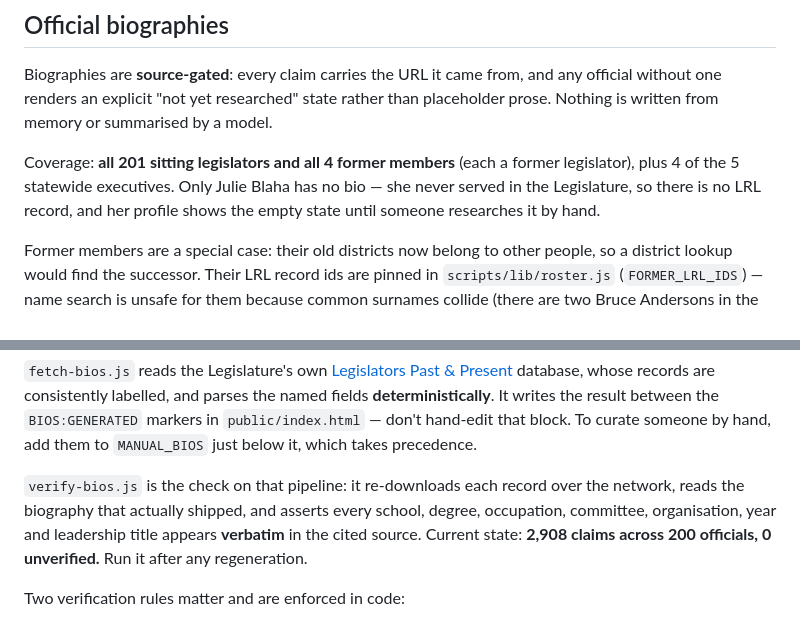
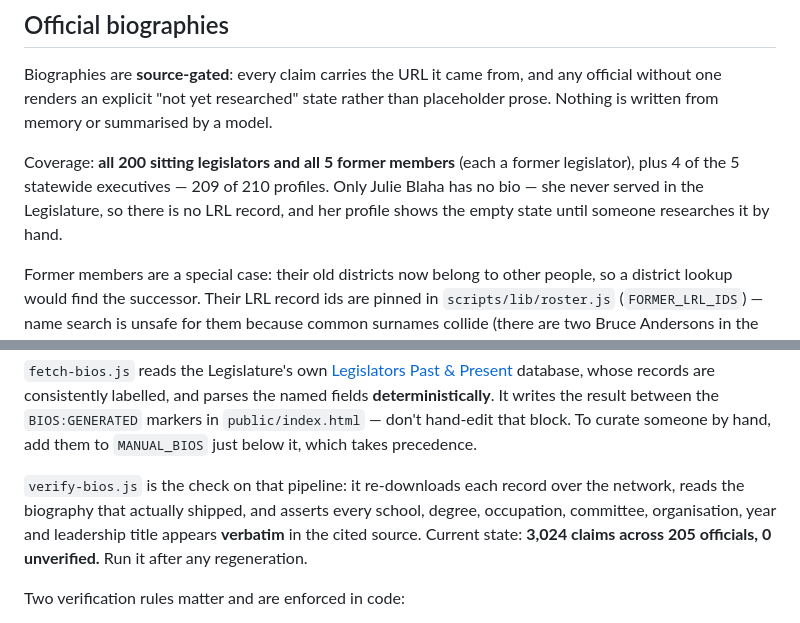
Before and after one commit to gespinav/minnesota-pledge-tracker, a Markdown page: README.md, 2 parts joined by grey strips. Drawn GitHub-style.

Commit message:
README: correct former-member and claim counts
Line 56 said "201 sitting legislators and all 4 former members"; the app now
has 200 sitting legislators (67 senate + 133 house) and 5 former members
(the original 4, plus Joe Schomacker who retired mid-2026). Also refreshes
the verify-bios stat to the current 3,024 claims across 205 officials.

Co-Authored-By: Claude Opus 4.8 <noreply@anthropic.com>

```diff
--- a/README.md
+++ b/README.md
@@ -53,7 +53,7 @@ Current coverage: **205 of 210** officials have a portrait — everyone except t
 
 Biographies are **source-gated**: every claim carries the URL it came from, and any official without one renders an explicit "not yet researched" state rather than placeholder prose. Nothing is written from memory or summarised by a model.
 
-Coverage: **all 201 sitting legislators and all 4 former members** (each a former legislator), plus 4 of the 5 statewide executives. Only Julie Blaha has no bio — she never served in the Legislature, so there is no LRL record, and her profile shows the empty state until someone researches it by hand.
+Coverage: **all 200 sitting legislators and all 5 former members** (each a former legislator), plus 4 of the 5 statewide executives — 209 of 210 profiles. Only Julie Blaha has no bio — she never served in the Legislature, so there is no LRL record, and her profile shows the empty state until someone researches it by hand.
 
 Former members are a special case: their old districts now belong to other people, so a district lookup would find the successor. Their LRL record ids are pinned in `scripts/lib/roster.js` (`FORMER_LRL_IDS`) — name search is unsafe for them because common surnames collide (there are two Bruce Andersons in the database, only one of them ours). Their portraits come from the LRL record too, guarded by a check that the image filename contains the member's surname.
 
@@ -65,7 +65,7 @@ node scripts/verify-bios.js all     # re-check every claim against live sources
 
 `fetch-bios.js` reads the Legislature's own [Legislators Past & Present](https://www.lrl.mn.gov/legdb/) database, whose records are consistently labelled, and parses the named fields **deterministically**. It writes the result between the `BIOS:GENERATED` markers in `public/index.html` — don't hand-edit that block. To curate someone by hand, add them to `MANUAL_BIOS` just below it, which takes precedence.
 
-`verify-bios.js` is the check on that pipeline: it re-downloads each record over the network, reads the biography that actually shipped, and asserts every school, degree, occupation, committee, organisation, year and leadership title appears **verbatim** in the cited source. Current state: **2,908 claims across 200 officials, 0 unverified.** Run it after any regeneration.
+`verify-bios.js` is the check on that pipeline: it re-downloads each record over the network, reads the biography that actually shipped, and asserts every school, degree, occupation, committee, organisation, year and leadership title appears **verbatim** in the cited source. Current state: **3,024 claims across 205 officials, 0 unverified.** Run it after any regeneration.
 
 Two verification rules matter and are enforced in code:
 
```
